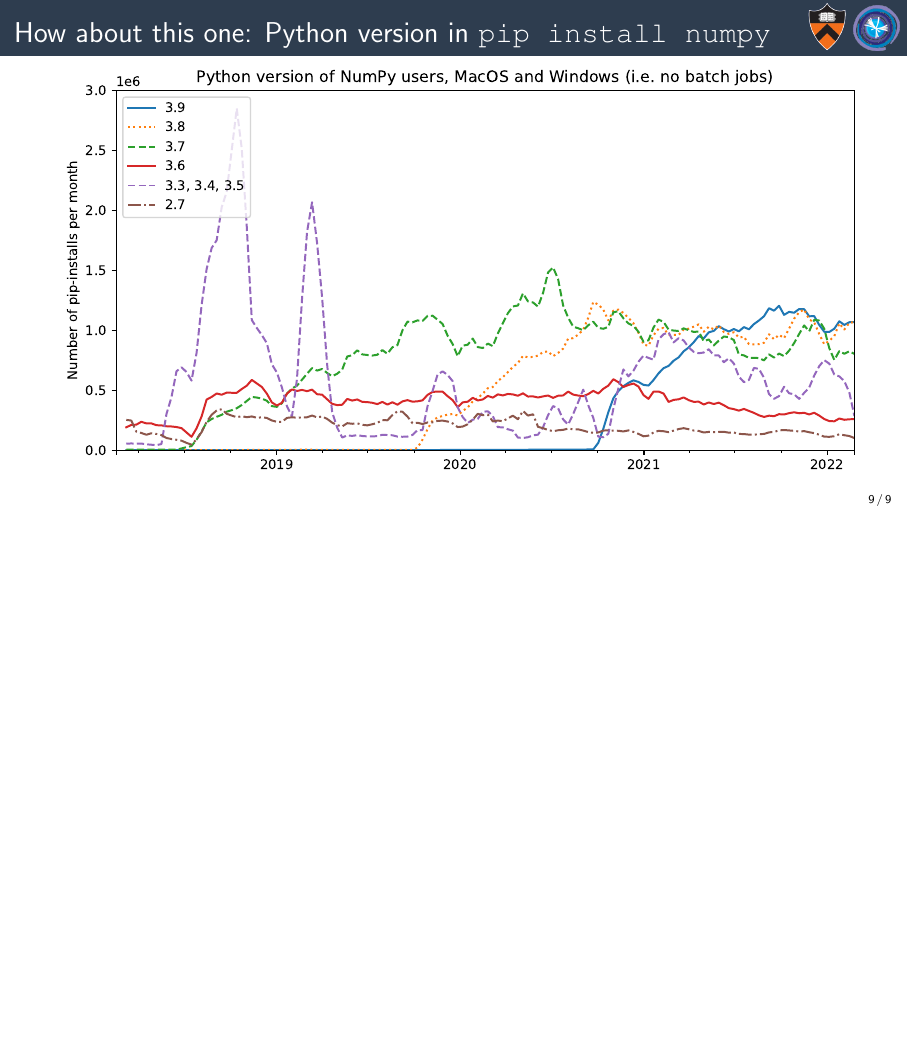
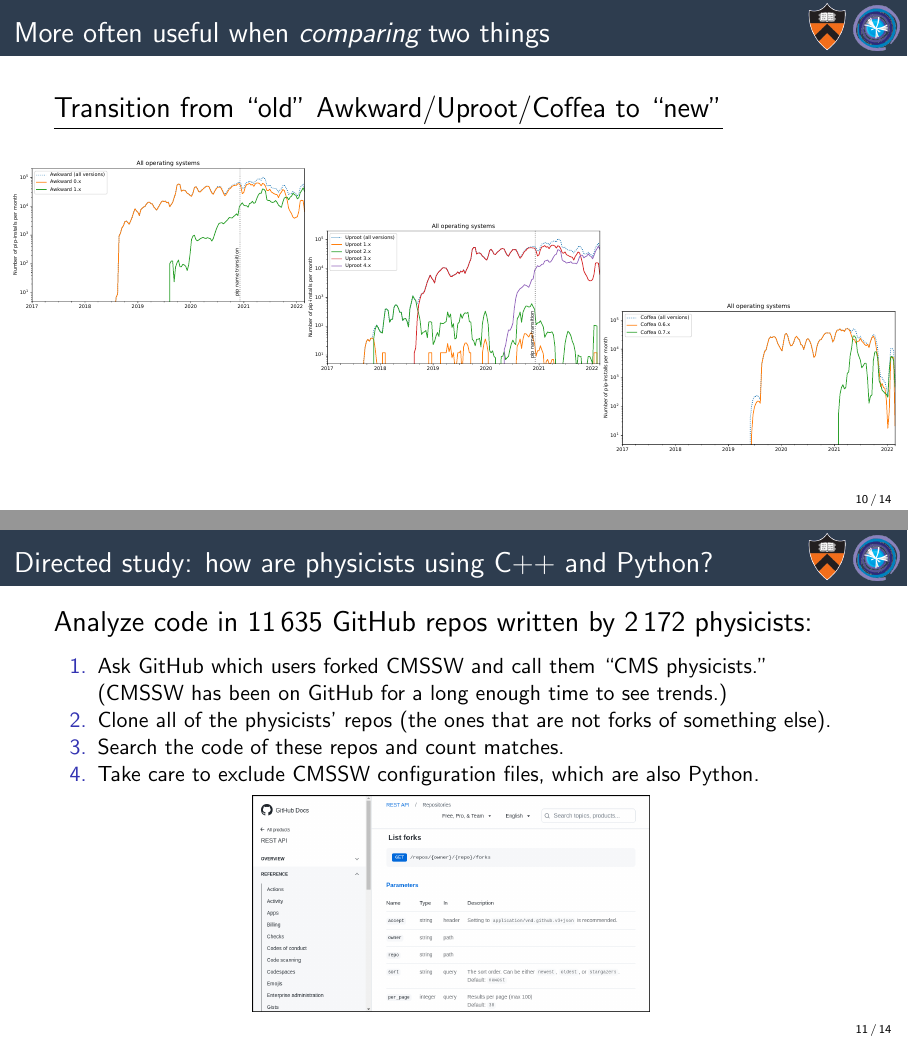
Before and after one commit to jpivarski-talks/2022-03-21-reload-stats-of-physicists, LaTeX slides (main.tex): page 27 of 27 before the commit and pages 28 and 29 of 34 after it, the two joined at a grey line, the shorter picture padded with empty space. Compiled offline with pdfLaTeX.

Commit message:
Writing.

```diff
--- a/main.tex
+++ b/main.tex
@@ -205,3 +205,30 @@ Linux includes batch jobs, which sometimes \mintinline{bash}{pip install} the sa
 \end{columns}
 \end{frame}
 
+\begin{frame}{More often useful when {\it comparing} two things}
+\vspace{0.25 cm}
+\Large
+\underline{Transition from ``old'' Awkward/Uproot/Coffea to ``new''}
+\vspace{0.5 cm}
+\begin{columns}
+\column{1.2\linewidth}
+\hspace{0.25 cm}\includegraphics[width=0.31\linewidth]{pip-allos-awkward-log.pdf}\includegraphics[width=0.31\linewidth]{pip-allos-uproot-log.pdf}\includegraphics[width=0.31\linewidth]{pip-allos-coffea-log.pdf}
+\end{columns}
+\end{frame}
+
+\begin{frame}{Directed study: how are physicists using C++ and Python?}
+\vspace{0.5 cm}
+{\Large Analyze code in 11\,635 GitHub repos written by 2\,172 physicists:}
+
+\vspace{0.25 cm}
+\begin{enumerate}
+\item Ask GitHub which users forked CMSSW and call them ``CMS physicists.'' (CMSSW has been on GitHub for a long enough time to see trends.)
+\item Clone all of the physicists' repos (the ones that are not forks of something else).
+\item Search the code of these repos and count matches.
+\item Take care to exclude CMSSW configuration files, which are also Python.
+\end{enumerate}
+
+\begin{center}
+\includegraphics[width=0.5\linewidth]{github-api-website.png}
+\end{center}
+\end{frame}
```
Also changed, not shown: gihub-language-fullstudy.pdf (added), gihub-package-fullstudy.pdf (added), github-api-website.png (added), pip-allos-awkward-log.pdf (added), pip-allos-coffea-log.pdf (added), pip-allos-uproot-log.pdf (added), main.tex (38 more changed lines).
